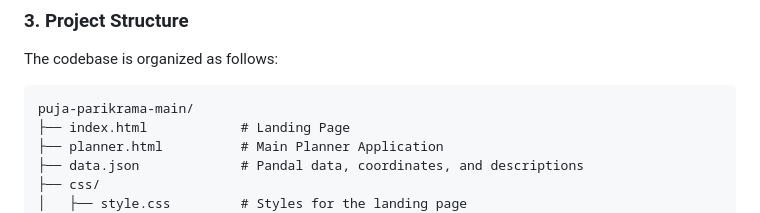
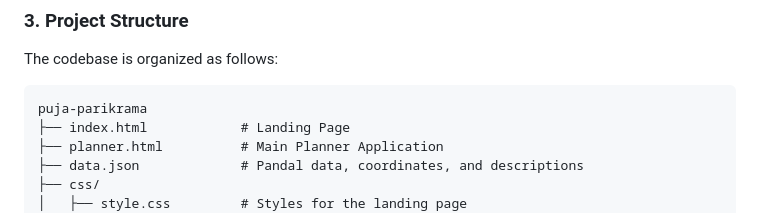
Before and after one commit to saptak69/puja-parikrama, a Markdown page: README.md, the part around the change. GitHub-like rendering.

````diff
--- a/README.md
+++ b/README.md
@@ -79,7 +79,7 @@ cd puja-parikrama-planner
 The codebase is organized as follows:
 
 ```
-puja-parikrama-main/
+puja-parikrama
 ├── index.html            # Landing Page
 ├── planner.html          # Main Planner Application
 ├── data.json             # Pandal data, coordinates, and descriptions
````
